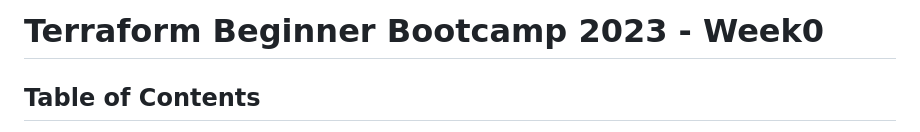
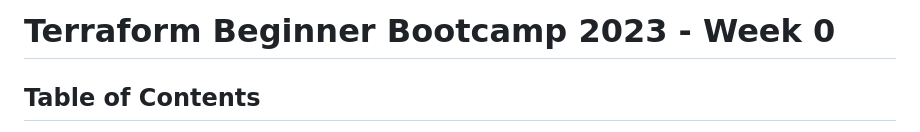
Before and after one commit to shizukux0x/terraform-beginner-bootcamp-2023, a Markdown page: journal/week0.md, the part around the change. Drawn GitHub-style.

```diff
--- a/journal/week0.md
+++ b/journal/week0.md
@@ -1,5 +1,5 @@
 
-# Terraform Beginner Bootcamp 2023 - Week0
+# Terraform Beginner Bootcamp 2023 - Week 0
 
 ## Table of Contents
 - [Semantic Versioning :mage:](#semantic-versioning-mage)
```
